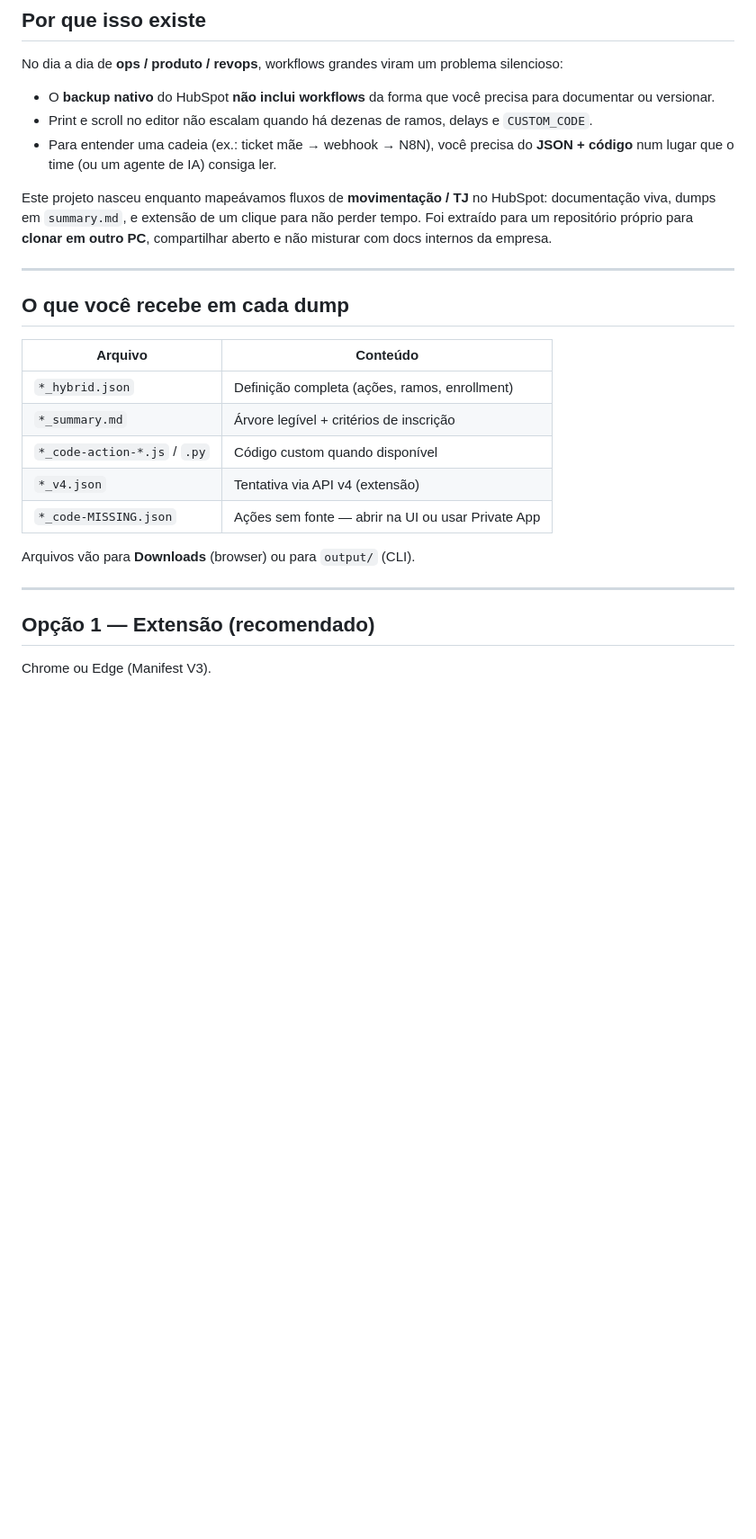
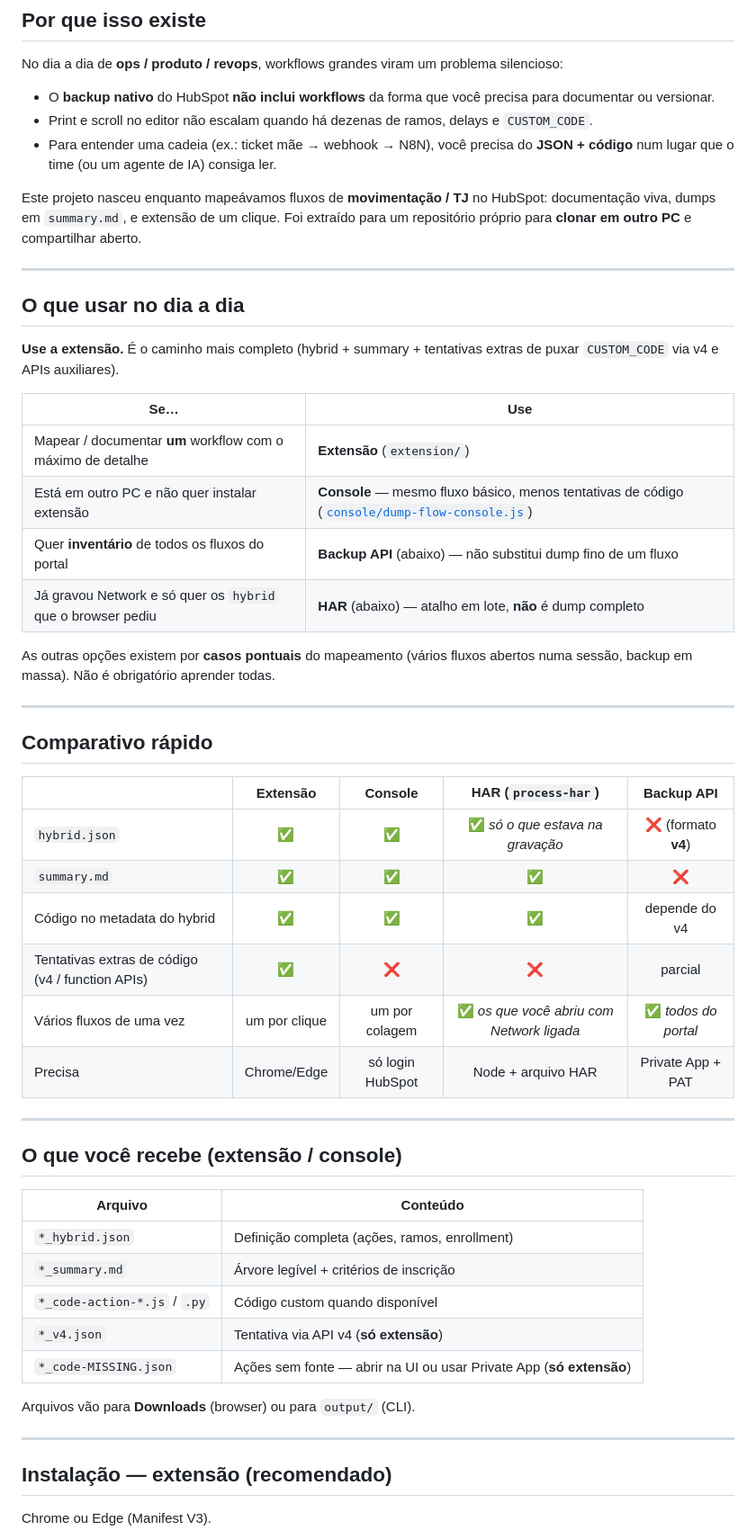
Before and after one commit to ottocanabrava/hubspot-flow-dumper, a Markdown page: README.md, the part around one of its changes. Shown at 90% size. GitHub-like rendering; blank space fills up the shorter version.

```diff
--- a/README.md
+++ b/README.md
@@ -14,25 +14,53 @@ No dia a dia de **ops / produto / revops**, workflows grandes viram um problema
 - Print e scroll no editor não escalam quando há dezenas de ramos, delays e `CUSTOM_CODE`.
 - Para entender uma cadeia (ex.: ticket mãe → webhook → N8N), você precisa do **JSON + código** num lugar que o time (ou um agente de IA) consiga ler.
 
-Este projeto nasceu enquanto mapeávamos fluxos de **movimentação / TJ** no HubSpot: documentação viva, dumps em `summary.md`, e extensão de um clique para não perder tempo. Foi extraído para um repositório próprio para **clonar em outro PC**, compartilhar aberto e não misturar com docs internos da empresa.
+Este projeto nasceu enquanto mapeávamos fluxos de **movimentação / TJ** no HubSpot: documentação viva, dumps em `summary.md`, e extensão de um clique. Foi extraído para um repositório próprio para **clonar em outro PC** e compartilhar aberto.
 
 ---
 
-## O que você recebe em cada dump
+## O que usar no dia a dia
+
+**Use a extensão.** É o caminho mais completo (hybrid + summary + tentativas extras de puxar `CUSTOM_CODE` via v4 e APIs auxiliares).
+
+| Se… | Use |
+|-----|-----|
+| Mapear / documentar **um** workflow com o máximo de detalhe | **Extensão** (`extension/`) |
+| Está em outro PC e não quer instalar extensão | **Console** — mesmo fluxo básico, menos tentativas de código ([`console/dump-flow-console.js`](console/dump-flow-console.js)) |
+| Quer **inventário** de todos os fluxos do portal | **Backup API** (abaixo) — não substitui dump fino de um fluxo |
+| Já gravou Network e só quer os `hybrid` que o browser pediu | **HAR** (abaixo) — atalho em lote, **não** é dump completo |
+
+As outras opções existem por **casos pontuais** do mapeamento (vários fluxos abertos numa sessão, backup em massa). Não é obrigatório aprender todas.
+
+---
+
+## Comparativo rápido
+
+| | Extensão | Console | HAR (`process-har`) | Backup API |
+|---|:---:|:---:|:---:|:---:|
+| `hybrid.json` | ✅ | ✅ | ✅ *só o que estava na gravação* | ❌ (formato **v4**) |
+| `summary.md` | ✅ | ✅ | ✅ | ❌ |
+| Código no metadata do hybrid | ✅ | ✅ | ✅ | depende do v4 |
+| Tentativas extras de código (v4 / function APIs) | ✅ | ❌ | ❌ | parcial |
+| Vários fluxos de uma vez | um por clique | um por colagem | ✅ *os que você abriu com Network ligada* | ✅ *todos do portal* |
+| Precisa | Chrome/Edge | só login HubSpot | Node + arquivo HAR | Private App + PAT |
+
+---
+
+## O que você recebe (extensão / console)
 
 | Arquivo | Conteúdo |
 |---------|----------|
 | `*_hybrid.json` | Definição completa (ações, ramos, enrollment) |
 | `*_summary.md` | Árvore legível + critérios de inscrição |
 | `*_code-action-*.js` / `.py` | Código custom quando disponível |
-| `*_v4.json` | Tentativa via API v4 (extensão) |
-| `*_code-MISSING.json` | Ações sem fonte — abrir na UI ou usar Private App |
+| `*_v4.json` | Tentativa via API v4 (**só extensão**) |
+| `*_code-MISSING.json` | Ações sem fonte — abrir na UI ou usar Private App (**só extensão**) |
 
 Arquivos vão para **Downloads** (browser) ou para `output/` (CLI).
 
 ---
 
-## Opção 1 — Extensão (recomendado)
+## Instalação — extensão (recomendado)
 
 Chrome ou Edge (Manifest V3).
 
```
Also changed, not shown: other parts of README.md (+15 -18 lines).
